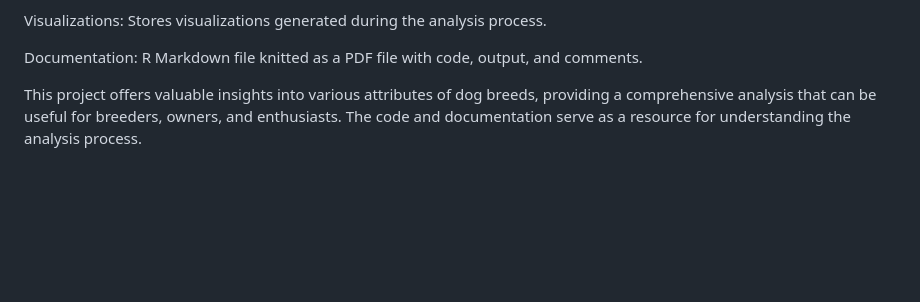
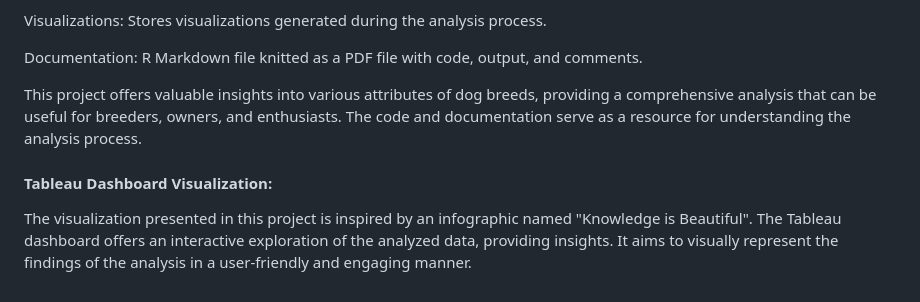
Before and after one commit to PradhakshanaD/Google-Data-Analytics-Capstone-Project, a Markdown page: README.md, the part around the change. Rendered like a GitHub page; blank space fills up the shorter version.

```diff
--- a/README.md
+++ b/README.md
@@ -23,3 +23,6 @@ Visualizations: Stores visualizations generated during the analysis process.
 Documentation: R Markdown file knitted as a PDF file with code, output, and comments.
 
 This project offers valuable insights into various attributes of dog breeds, providing a comprehensive analysis that can be useful for breeders, owners, and enthusiasts. The code and documentation serve as a resource for understanding the analysis process.
+
+#### Tableau Dashboard Visualization:
+The visualization presented in this project is inspired by an infographic named "Knowledge is Beautiful". The Tableau dashboard offers an interactive exploration of the analyzed data, providing insights. It aims to visually represent the findings of the analysis in a user-friendly and engaging manner.
```
